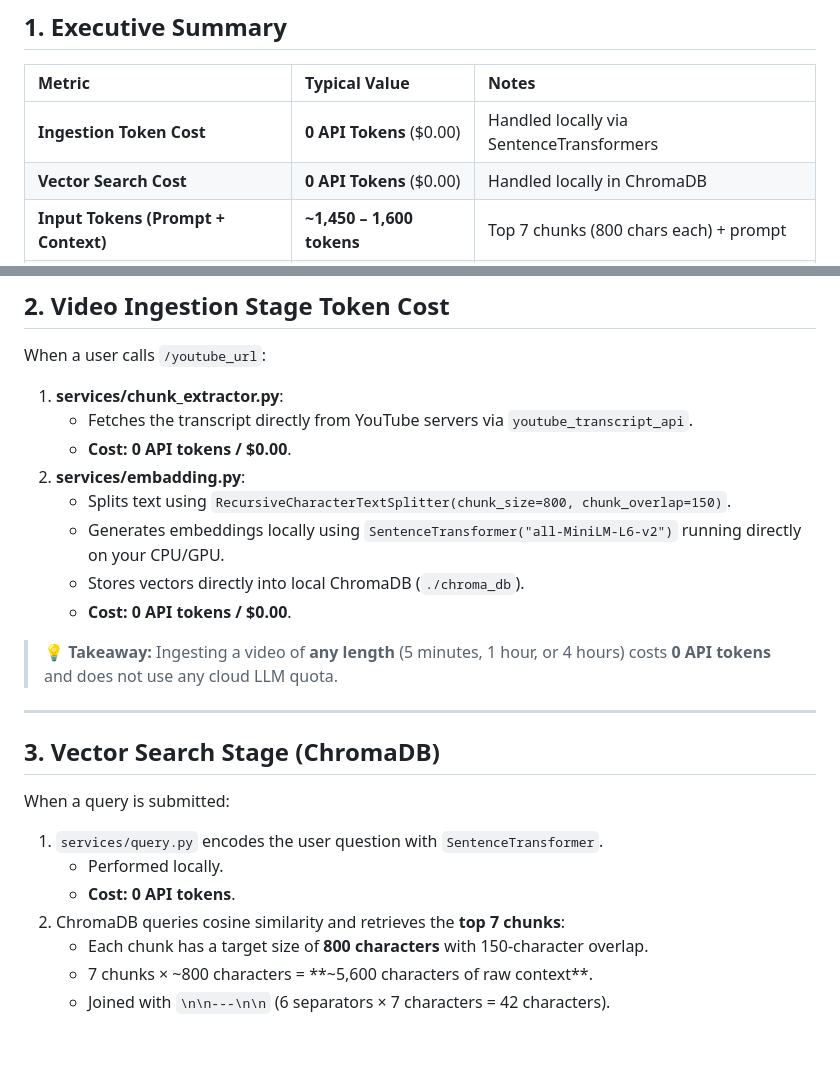
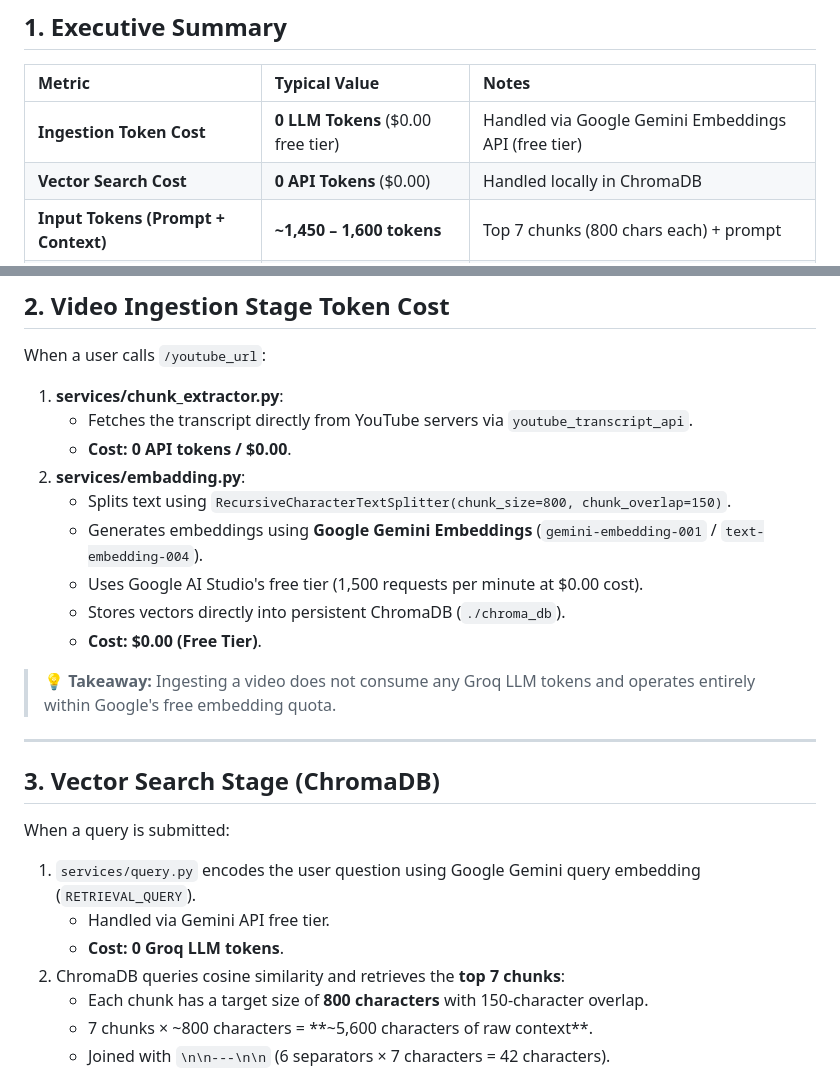
Before and after one commit to sAkhil2027/yt_rag, a Markdown page: token_calculation.md, 2 parts joined by grey strips. Rendered like a GitHub page; blank space fills up the shorter version.

```diff
--- a/token_calculation.md
+++ b/token_calculation.md
@@ -20,7 +20,7 @@ This document provides a line-by-line, comprehensive mathematical breakdown of t
 
 | Metric | Typical Value | Notes |
 | :--- | :--- | :--- |
-| **Ingestion Token Cost** | **0 API Tokens** ($0.00) | Handled locally via SentenceTransformers |
+| **Ingestion Token Cost** | **0 LLM Tokens** ($0.00 free tier) | Handled via Google Gemini Embeddings API (free tier) |
 | **Vector Search Cost** | **0 API Tokens** ($0.00) | Handled locally in ChromaDB |
 | **Input Tokens (Prompt + Context)** | **~1,450 – 1,600 tokens** | Top 7 chunks (800 chars each) + prompt |
 | **Output Tokens (LLM Response)** | **~200 – 450 tokens** | 1 to 3 paragraphs |
@@ -38,20 +38,21 @@ When a user calls `/youtube_url`:
    - **Cost: 0 API tokens / $0.00**.
 2. **services/embadding.py**:
    - Splits text using `RecursiveCharacterTextSplitter(chunk_size=800, chunk_overlap=150)`.
-   - Generates embeddings locally using `SentenceTransformer("all-MiniLM-L6-v2")` running directly on your CPU/GPU.
-   - Stores vectors directly into local ChromaDB (`./chroma_db`).
-   - **Cost: 0 API tokens / $0.00**.
+   - Generates embeddings using **Google Gemini Embeddings** (`gemini-embedding-001` / `text-embedding-004`).
+   - Uses Google AI Studio's free tier (1,500 requests per minute at $0.00 cost).
+   - Stores vectors directly into persistent ChromaDB (`./chroma_db`).
+   - **Cost: $0.00 (Free Tier)**.
 
-> 💡 **Takeaway:** Ingesting a video of **any length** (5 minutes, 1 hour, or 4 hours) costs **0 API tokens** and does not use any cloud LLM quota.
+> 💡 **Takeaway:** Ingesting a video does not consume any Groq LLM tokens and operates entirely within Google's free embedding quota.
 
 ---
 
 ## 3. Vector Search Stage (ChromaDB)
 
 When a query is submitted:
-1. `services/query.py` encodes the user question with `SentenceTransformer`.
-   - Performed locally.
-   - **Cost: 0 API tokens**.
+1. `services/query.py` encodes the user question using Google Gemini query embedding (`RETRIEVAL_QUERY`).
+   - Handled via Gemini API free tier.
+   - **Cost: 0 Groq LLM tokens**.
 2. ChromaDB queries cosine similarity and retrieves the **top 7 chunks**:
    - Each chunk has a target size of **800 characters** with 150-character overlap.
    - 7 chunks × ~800 characters = **~5,600 characters of raw context**.
```
Also changed, not shown: DEPLOYMENT.md (added, +139 -0 lines), README.md (+43 -10 lines).
